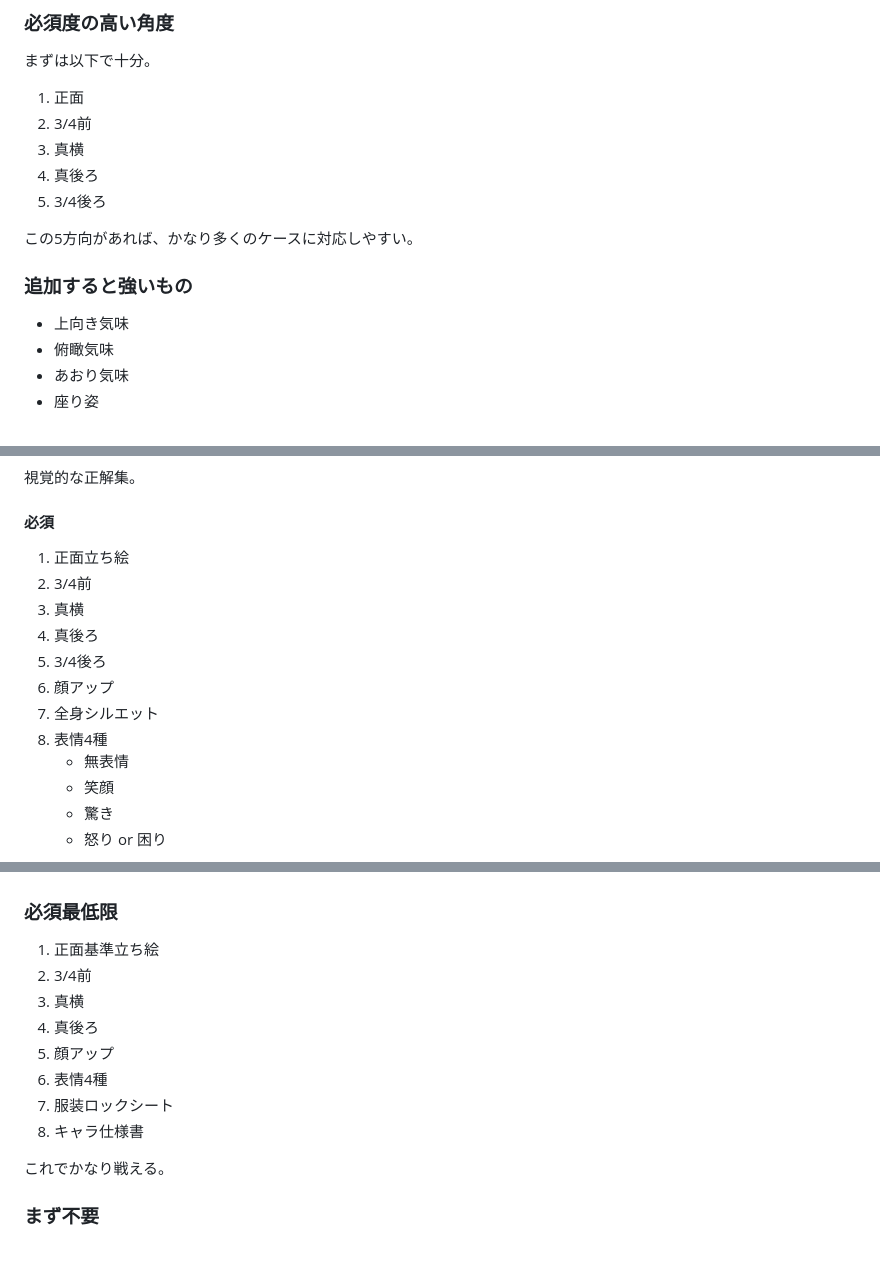
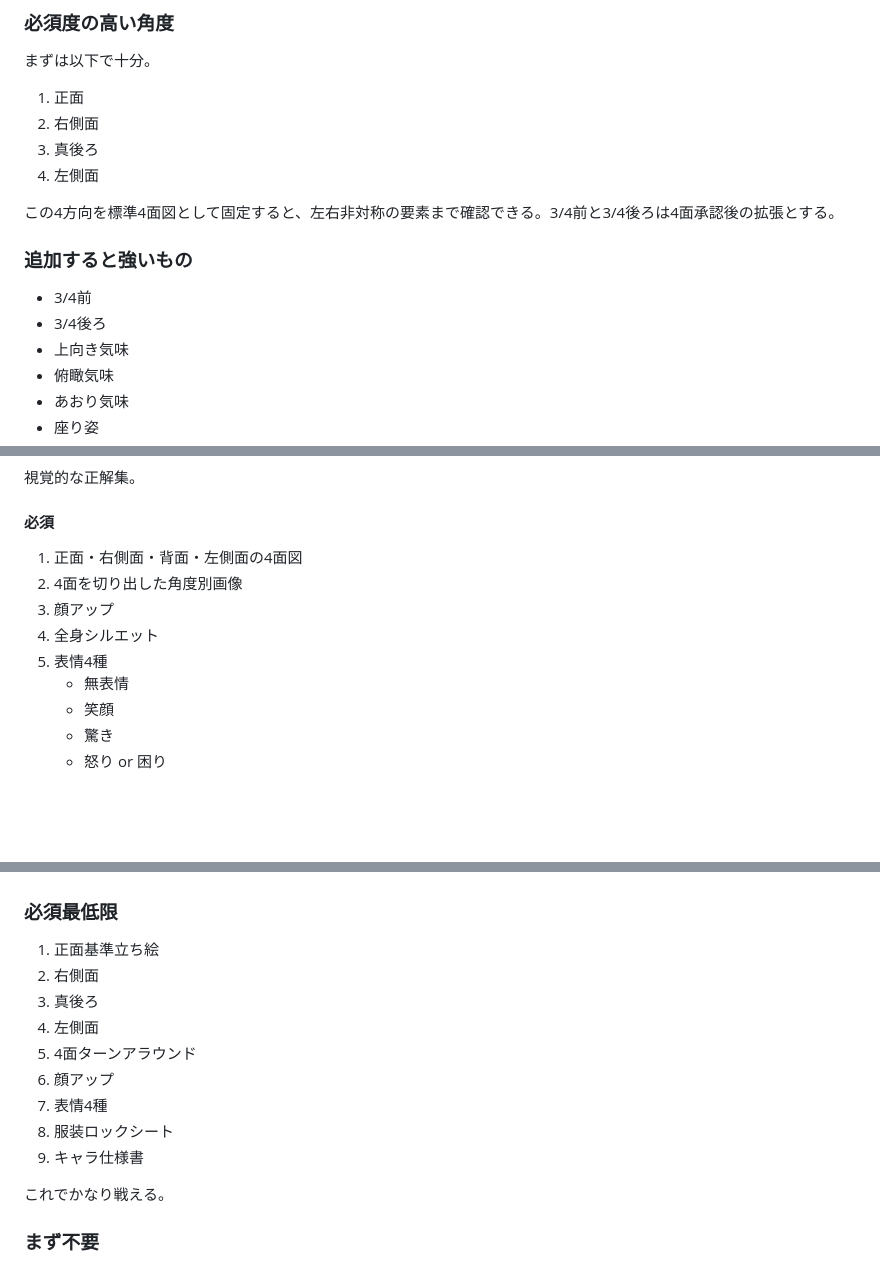
Before and after one commit to aratama-ship-it/diapro, a Markdown page: docs/reference/2026-07-14-character-consistency-workflow.md, 3 parts joined by grey strips. Rendered like a GitHub page; blank space fills up the shorter version.

Commit message:
docs: キャラ一貫生成の計画をv0.2に更新（5方向→4面図、design-lock導入）
別セッションでの更新分をコミット。4面図仕様書はリポジトリ外(character-consistency-refs/)を参照

Co-Authored-By: Claude Fable 5 <noreply@anthropic.com>

```diff
--- a/docs/reference/2026-07-14-character-consistency-workflow.md
+++ b/docs/reference/2026-07-14-character-consistency-workflow.md
@@ -133,14 +135,15 @@ https://openai.com/index/introducing-chatgpt-images-2-0/
 まずは以下で十分。
 
 1. 正面
-2. 3/4前
-3. 真横
-4. 真後ろ
-5. 3/4後ろ
+2. 右側面
+3. 真後ろ
+4. 左側面
 
-この5方向があれば、かなり多くのケースに対応しやすい。
+この4方向を標準4面図として固定すると、左右非対称の要素まで確認できる。3/4前と3/4後ろは4面承認後の拡張とする。
 
 ### 追加すると強いもの
+- 3/4前
+- 3/4後ろ
 - 上向き気味
 - 俯瞰気味
 - あおり気味
@@ -214,14 +217,11 @@ https://openai.com/index/introducing-chatgpt-images-2-0/
 視覚的な正解集。
 
 #### 必須
-1. 正面立ち絵
-2. 3/4前
-3. 真横
-4. 真後ろ
-5. 3/4後ろ
-6. 顔アップ
-7. 全身シルエット
-8. 表情4種
+1. 正面・右側面・背面・左側面の4面図
+2. 4面を切り出した角度別画像
+3. 顔アップ
+4. 全身シルエット
+5. 表情4種
    - 無表情
    - 笑顔
    - 驚き
@@ -782,13 +781,14 @@ OpenAIのガイドでは、複数画像を使う場合、順番に応じて各
 
 ### 必須最低限
 1. 正面基準立ち絵
-2. 3/4前
-3. 真横
-4. 真後ろ
-5. 顔アップ
-6. 表情4種
-7. 服装ロックシート
-8. キャラ仕様書
+2. 右側面
+3. 真後ろ
+4. 左側面
+5. 4面ターンアラウンド
+6. 顔アップ
+7. 表情4種
+8. 服装ロックシート
+9. キャラ仕様書
 
 これでかなり戦える。
 
```
Also changed, not shown: other parts of docs/reference/2026-07-14-character-consistency-workflow.md (+10 -9 lines), docs/reference/2026-07-14-character-consistency-skill-plan.md (+19 -14 lines).
